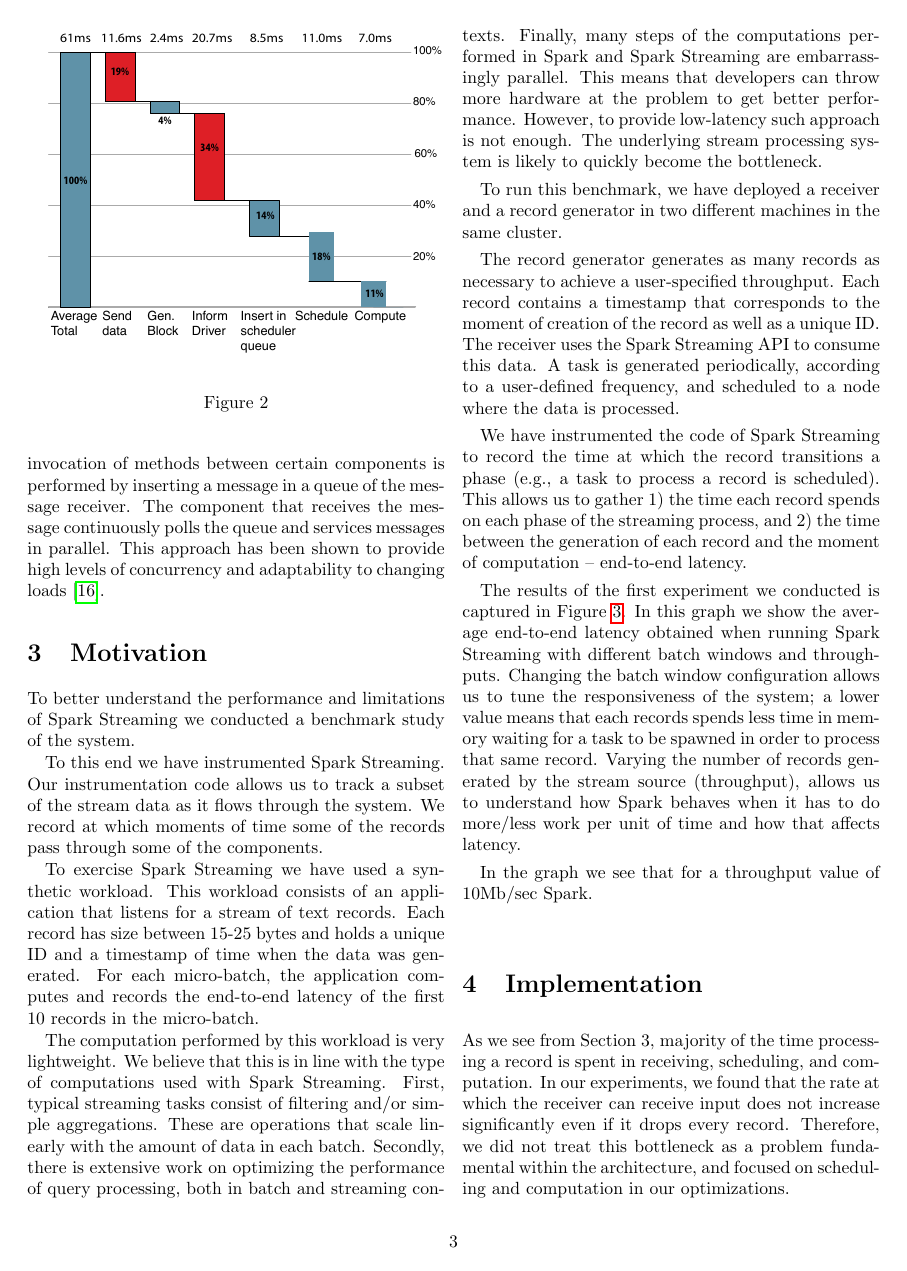
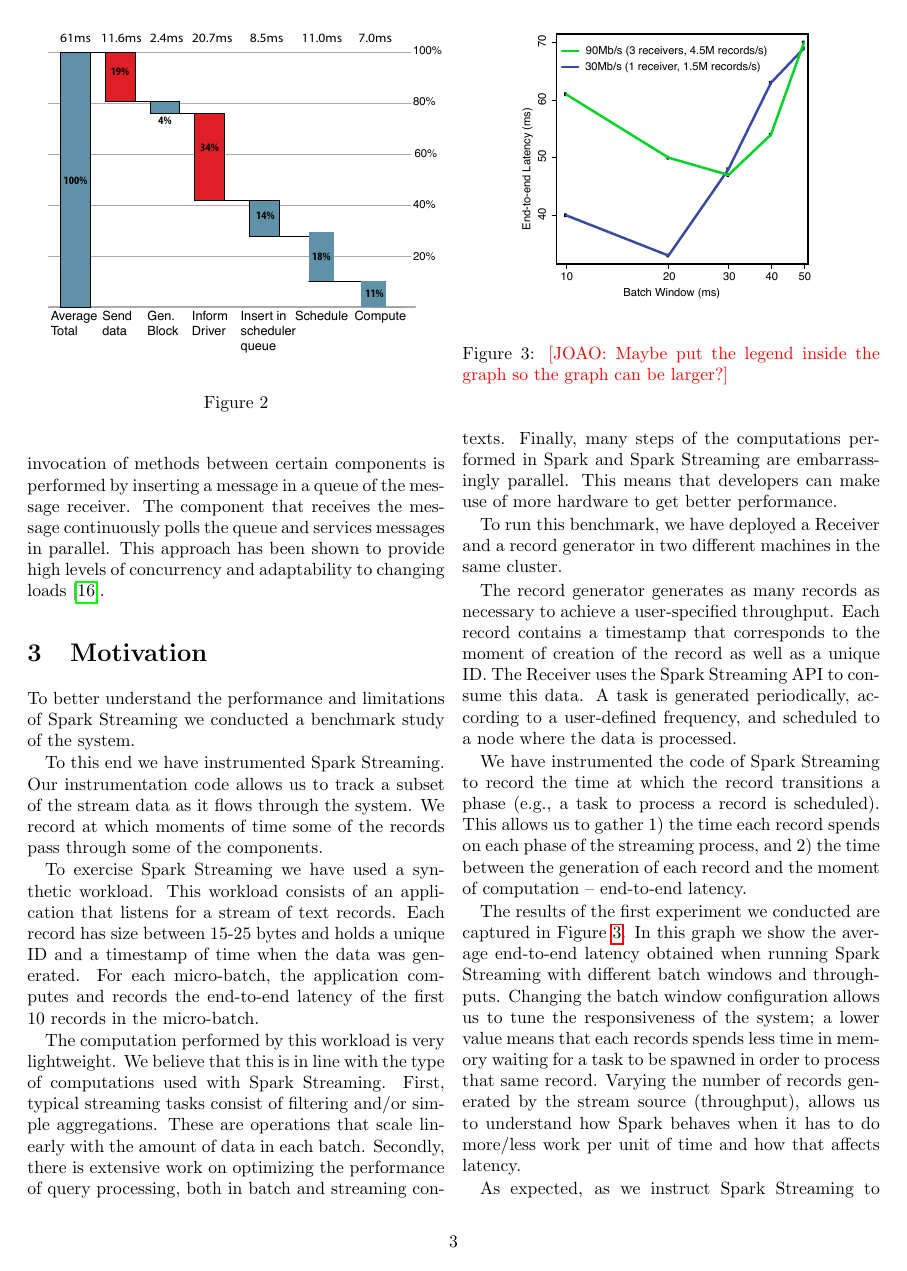
Before and after one commit to jcarreira/286-report, a LaTeX paper (main.tex, which reads motivation.tex): page 3 of 8. Compiled offline with pdfLaTeX.

Commit message:
New pass

```diff
--- a/motivation.tex
+++ b/motivation.tex
@@ -24,20 +24,26 @@
 These are operations that scale linearly with the amount of data in each batch.
 Secondly, there is extensive work on optimizing the performance of query processing, both in batch and streaming contexts.
 Finally, many steps of the computations performed in Spark and Spark Streaming are embarrassingly parallel.
-This means that developers can throw more hardware at the problem to get better performance.
-However, to provide low-latency such approach is not enough.
-The underlying stream processing system is likely to quickly become the bottleneck.
+This means that developers can make use of more hardware to get better performance.
 
 %This is because first, the computation time is almost always orthogonal to the architecture used.
 %Secondly, there is other work aimed at improving computation times in streaming or MapReduce systems.
 %    There is parallel work on improving the performance of streaming computations that can be used to improve the execution times of tasks.
 
-To run this benchmark, we have deployed a receiver and a record generator in two different machines in the same cluster.
+To run this benchmark, we have deployed a Receiver and a record generator in two different machines in the same cluster.
 
 The record generator generates as many records as necessary to achieve a user-specified throughput.
 Each record contains a timestamp that corresponds to the moment of creation of the record as well as a unique ID.
-The receiver uses the Spark Streaming API to consume this data.
+The Receiver uses the Spark Streaming API to consume this data.
 A task is generated periodically, according to a user-defined frequency, and scheduled to a node where the data is processed.
+
+\begin{figure}[t!]
+  \begin{center}
+    \includegraphics[scale=0.35]{images_graphs/batchsize_vs_latency/batchsize_vs_latency_illustrator.pdf}
+  \end{center}
+  \caption{\joao{Maybe put the legend inside the graph so the graph can be larger?}}
+  \label{fig:Batchsize_vs_latency}
+\end{figure}
 
 We have instrumented the code of Spark Streaming to record the time at which the record transitions a phase (e.g., a task to process a record is scheduled).
 %#understand how much time each record stays on each phase of the streaming process.
@@ -46,10 +52,11 @@
 %When processing records, the time between the generation of each record and the moment of computation is captured.
 %We refer to this value throughout the paper as the end-to-end latency.
 
-The results of the first experiment we conducted is captured in Figure~\ref{fig:Batchsize_vs_latency}.
+The results of the first experiment we conducted are captured in Figure~\ref{fig:Batchsize_vs_latency}.
 In this graph we show the average end-to-end latency obtained when running Spark Streaming with different batch windows and throughputs.
-Changing the batch window configuration allows us to tune the responsiveness of the system; a lower value means that each records spends less time in memory waiting for a task to be spawned in order to process that same record.
+Changing the batch window configuration allows us to tune the responsiveness of the system;
+a lower value means that each records spends less time in memory waiting for a task to be spawned in order to process that same record.
 Varying the number of records generated by the stream source (throughput), allows us to understand how
 Spark behaves when it has to do more/less work per unit of time and how that affects latency.
 
-In the graph we see that for a throughput value of 10Mb/sec Spark.
+As expected, as we instruct Spark Streaming to spawn tasks more frequently -- smaller batch window -- the average end-to-end latency time decreases.
```
Also changed, not shown: background.tex (+7 -7 lines), implementation.tex (+7 -7 lines), images_graphs/batchsize_vs_latency/batchsize_vs_latency_illustrator.pdf, motivation.tex (13 more changed lines).
